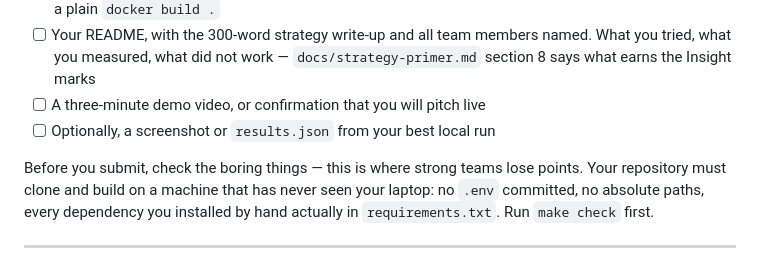
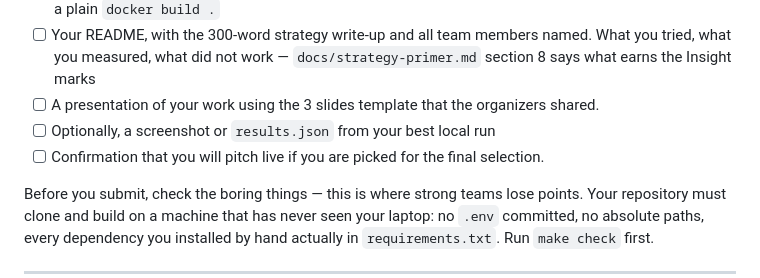
Before and after one commit to Indigma-Innovations/veleshack-2026-4th-challenge, a Markdown page: README.md, the part around the change. GitHub-like rendering.

Commit message:
Update README.md
Submission files correction.

```diff
--- a/README.md
+++ b/README.md
@@ -198,8 +198,9 @@ kick-off:
 - [ ] Your README, with the 300-word strategy write-up and all team members named.
       What you tried, what you measured, what did not work — `docs/strategy-primer.md`
       section 8 says what earns the Insight marks
-- [ ] A three-minute demo video, or confirmation that you will pitch live
+- [ ] A presentation of your work using the 3 slides template that the organizers shared.
 - [ ] Optionally, a screenshot or `results.json` from your best local run
+- [ ] Confirmation that you will pitch live if you are picked for the final selection.
 
 Before you submit, check the boring things — this is where strong teams lose
 points. Your repository must clone and build on a machine that has never seen
```
